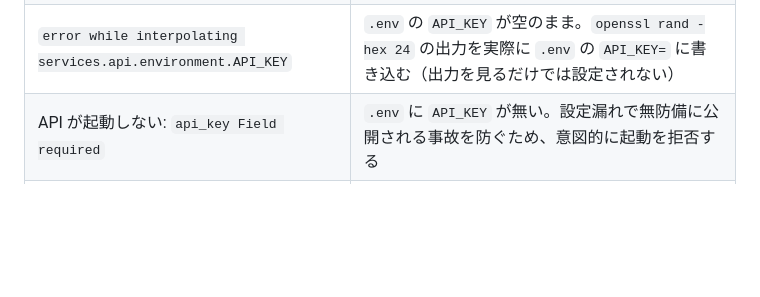
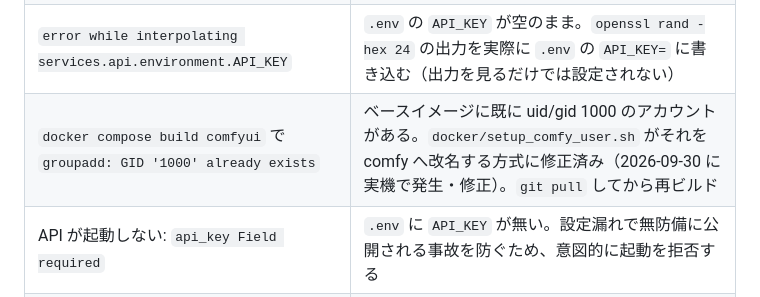
Before and after one commit to tasuku-kobayashi/everkano, a Markdown page: portrait-studio/docs/TROUBLESHOOTING.md, the part around the change. Drawn GitHub-style; blank space fills up the shorter version.

Commit message:
docs(portrait-studio): comfy ユーザーの uid/gid 衝突をトラブルシューティングに記録
Co-Authored-By: Claude Sonnet 5 <noreply@anthropic.com>
Claude-Session: https://claude.ai/code/session_01UrH3863mUzPkcjvFECeXm7

```diff
--- a/portrait-studio/docs/TROUBLESHOOTING.md
+++ b/portrait-studio/docs/TROUBLESHOOTING.md
@@ -7,6 +7,7 @@
 | `docker compose up` で `could not select device driver "nvidia"` | Docker Desktop の GPU サポート（WSL2 バックエンド）が無効。Docker Desktop を更新し、WSL integration を確認 |
 | `docker compose build comfyui` で `error: externally-managed-environment`（`pip install` が拒否される） | ベースイメージの Debian が Python を PEP 668 で保護している。`docker/Dockerfile` に `PIP_BREAK_SYSTEM_PACKAGES=1` を設定済み（2026-09-30 に実機で発生・修正）。古いコミットの場合は `git pull` してから再ビルド |
 | `error while interpolating services.api.environment.API_KEY` | `.env` の `API_KEY` が空のまま。`openssl rand -hex 24` の出力を実際に `.env` の `API_KEY=` に書き込む（出力を見るだけでは設定されない） |
+| `docker compose build comfyui` で `groupadd: GID '1000' already exists` | ベースイメージに既に uid/gid 1000 のアカウントがある。`docker/setup_comfy_user.sh` がそれを comfy へ改名する方式に修正済み（2026-09-30 に実機で発生・修正）。`git pull` してから再ビルド |
 | API が起動しない: `api_key Field required` | `.env` に `API_KEY` が無い。設定漏れで無防備に公開される事故を防ぐため、意図的に起動を拒否する |
 | API が起動しない: `必須の title がありません` | ワークフロー JSON のノードに `_meta.title` が無い / 名前が違う。`workflows/WORKFLOW_NOTES.md` の表に合わせる |
 | `GET /api/health` が 503 | ComfyUI に接続できない。`docker compose logs comfyui`、`COMFY_URL`（コンテナ内は `http://comfyui:8188`） |
```
